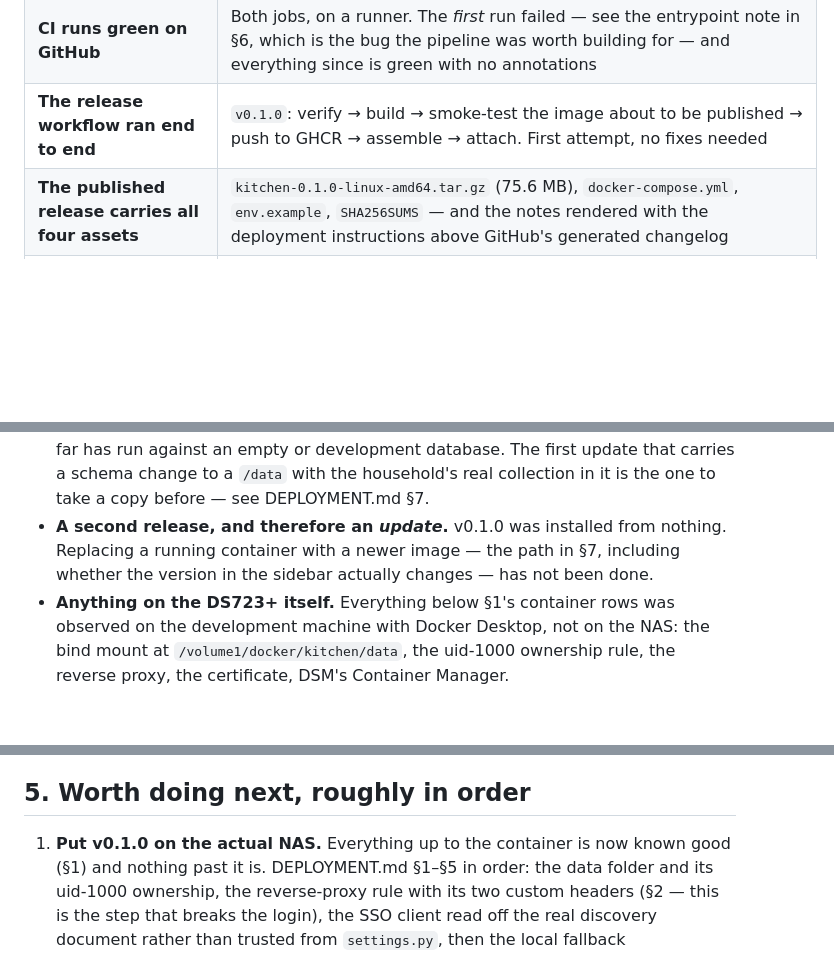
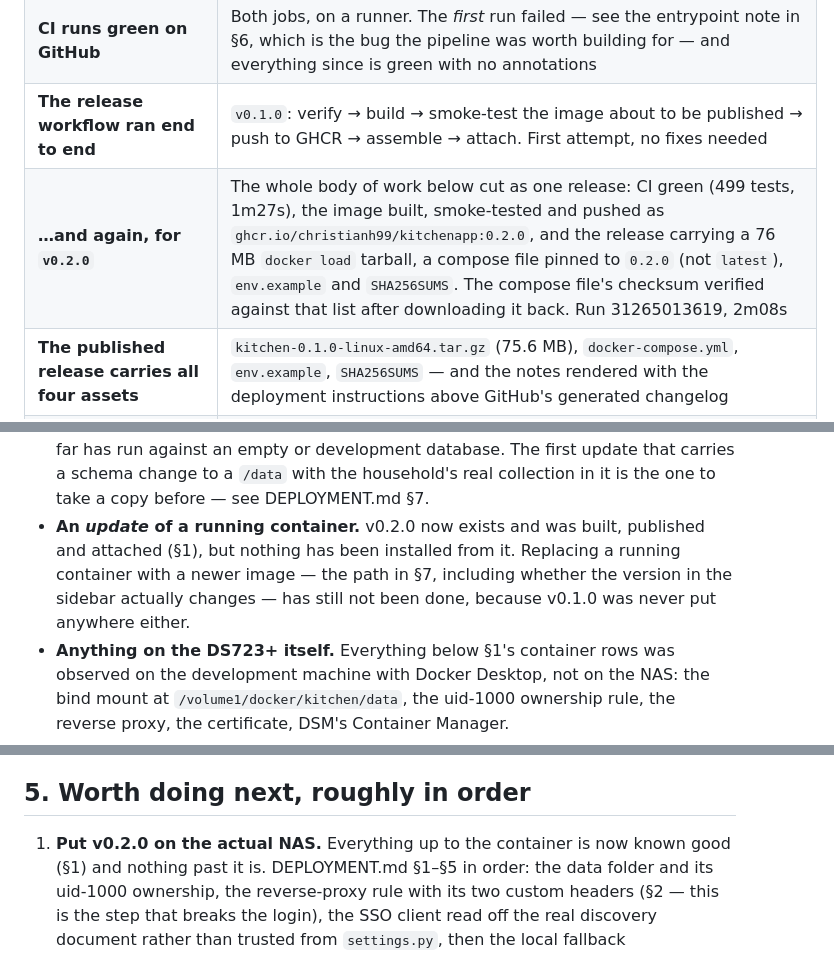
Before and after one commit to ChristianH99/KitchenApp, a Markdown page: OPEN-ITEMS.md, 3 parts joined by grey strips. Drawn GitHub-style; blank space fills up the shorter version.

Commit message:
Record what the v0.2.0 release actually did
The one document that goes stale in a way that misleads. §1 now says the
release workflow has run a second time and what it produced; §2 stops
claiming a second release does not exist and says the real gap instead —
nothing has ever been *installed* from either of them; and §5 points at
v0.2.0 rather than at a version that has been superseded.

Co-Authored-By: Claude Opus 5 <noreply@anthropic.com>

```diff
--- a/OPEN-ITEMS.md
+++ b/OPEN-ITEMS.md
@@ -92,6 +92,7 @@ Everything below was observed working, not merely written.
 | The workflows parse | YAML loads, and all 21 `run:` blocks pass `bash -n` with the GitHub expressions stubbed out |
 | **CI runs green on GitHub** | Both jobs, on a runner. The *first* run failed — see the entrypoint note in §6, which is the bug the pipeline was worth building for — and everything since is green with no annotations |
 | **The release workflow ran end to end** | `v0.1.0`: verify → build → smoke-test the image about to be published → push to GHCR → assemble → attach. First attempt, no fixes needed |
+| **…and again, for `v0.2.0`** | The whole body of work below cut as one release: CI green (499 tests, 1m27s), the image built, smoke-tested and pushed as `ghcr.io/christianh99/kitchenapp:0.2.0`, and the release carrying a 76 MB `docker load` tarball, a compose file pinned to `0.2.0` (not `latest`), `env.example` and `SHA256SUMS`. The compose file's checksum verified against that list after downloading it back. Run 31265013619, 2m08s |
 | **The published release carries all four assets** | `kitchen-0.1.0-linux-amd64.tar.gz` (75.6 MB), `docker-compose.yml`, `env.example`, `SHA256SUMS` — and the notes rendered with the deployment instructions above GitHub's generated changelog |
 | **The whole consumer path, as the NAS would do it** | In a clean directory: `gh release download` → `sha256sum -c` all three → `docker load` from the tarball → rename `env.example` to `.env` and fill it in → `docker compose up -d`. Container healthy, `/healthz` → `ok`, `/` → 302 to the login, the database written into the bind mount |
 | The registry path | `docker logout ghcr.io`, then an anonymous `docker pull ghcr.io/christianh99/kitchenapp:0.1.0` — **succeeds**. The package took the repository's public visibility, so the NAS needs no credentials. DEPLOYMENT.md §8 had guessed the opposite and has been corrected |
@@ -127,10 +128,11 @@ the NAS.
   so far has run against an empty or development database. The first update that
   carries a schema change to a `/data` with the household's real collection in
   it is the one to take a copy before — see DEPLOYMENT.md §7.
-- **A second release, and therefore an *update*.** v0.1.0 was installed from
-  nothing. Replacing a running container with a newer image — the path in §7,
-  including whether the version in the sidebar actually changes — has not been
-  done.
+- **An *update* of a running container.** v0.2.0 now exists and was built,
+  published and attached (§1), but nothing has been installed from it.
+  Replacing a running container with a newer image — the path in §7, including
+  whether the version in the sidebar actually changes — has still not been
+  done, because v0.1.0 was never put anywhere either.
 - **Anything on the DS723+ itself.** Everything below §1's container rows was
   observed on the development machine with Docker Desktop, not on the NAS: the
   bind mount at `/volume1/docker/kitchen/data`, the uid-1000 ownership rule, the
@@ -273,7 +275,7 @@ list exists so it is re-opened knowingly.
 
 ## 5. Worth doing next, roughly in order
 
-1. **Put v0.1.0 on the actual NAS.** Everything up to the container is now
+1. **Put v0.2.0 on the actual NAS.** Everything up to the container is now
    known good (§1) and nothing past it is. DEPLOYMENT.md §1–§5 in order: the
    data folder and its uid-1000 ownership, the reverse-proxy rule with its two
    custom headers (§2 — this is the step that breaks the login), the SSO client
```
